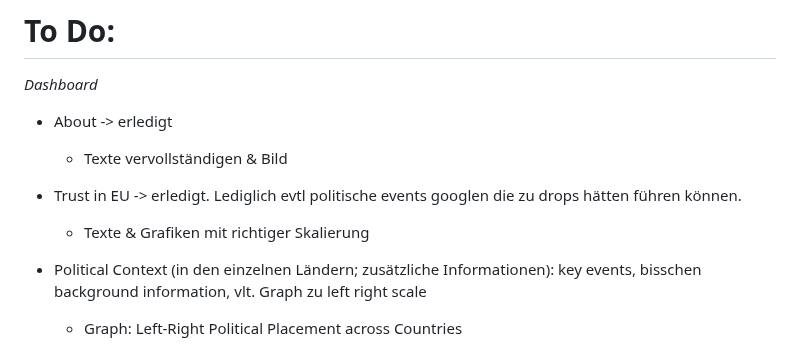
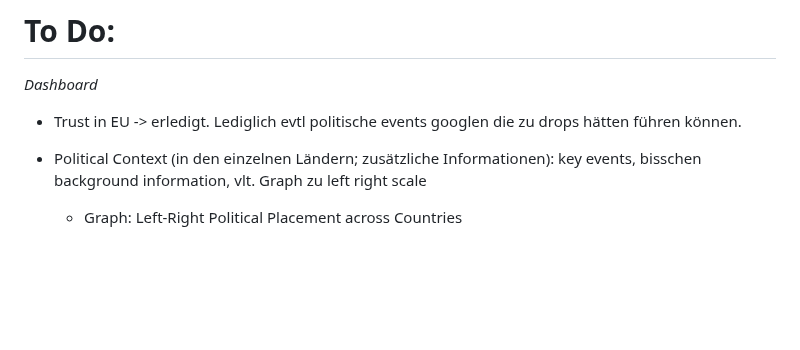
Before and after one commit to MareiLu/ess-study-project, a Markdown page: README.md, the part around the change. Rendered like a GitHub page; blank space fills up the shorter version.

```diff
--- a/README.md
+++ b/README.md
@@ -3,10 +3,7 @@ What shapes trust in the European Union and United Nations in Poland, Germany an
 
 # To Do:
 *Dashboard*
-- About -> erledigt
-  - Texte vervollständigen & Bild
 - Trust in EU -> erledigt. Lediglich evtl politische events googlen die zu drops hätten führen können.
-  - Texte & Grafiken mit richtiger Skalierung
 - Political Context (in den einzelnen Ländern; zusätzliche Informationen): key events, bisschen background information, vlt. Graph zu left right scale
   - Graph: Left-Right Political Placement across Countries
 - Insights (Unsere Variablen, mit input, nach Grupperung getrennt, evtl. mit Mneü für age group, year, gender; Descriptives)
```
